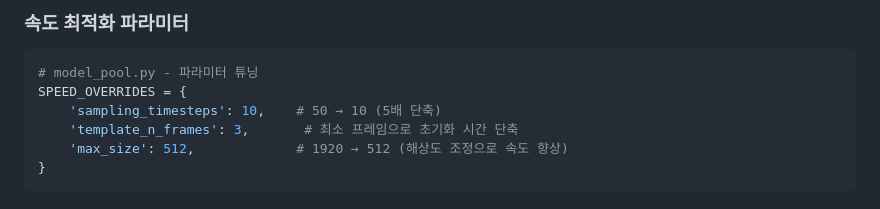
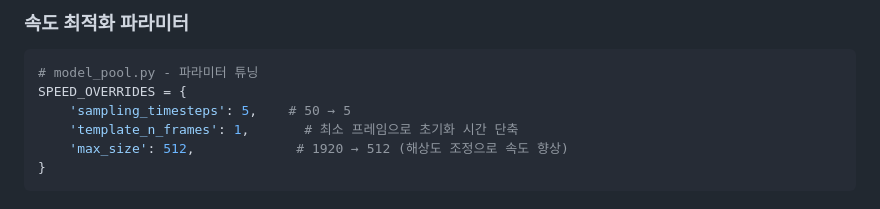
Before and after one commit to deokjani/ditto-ai-avatar, a Markdown page: README.md, the part around the change. Drawn GitHub-style.

````diff
--- a/README.md
+++ b/README.md
@@ -111,8 +111,8 @@ data_root = 'checkpoints/ditto_trt_Ampere_Plus'
 ```python
 # model_pool.py - 파라미터 튜닝
 SPEED_OVERRIDES = {
-    'sampling_timesteps': 10,    # 50 → 10 (5배 단축)
-    'template_n_frames': 3,       # 최소 프레임으로 초기화 시간 단축
+    'sampling_timesteps': 5,    # 50 → 5
+    'template_n_frames': 1,       # 최소 프레임으로 초기화 시간 단축
     'max_size': 512,             # 1920 → 512 (해상도 조정으로 속도 향상)
 }
 ```
````
